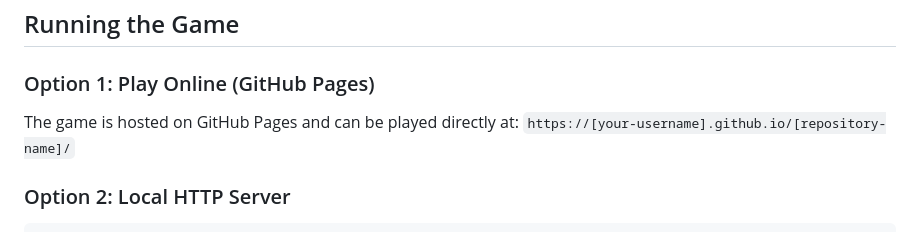
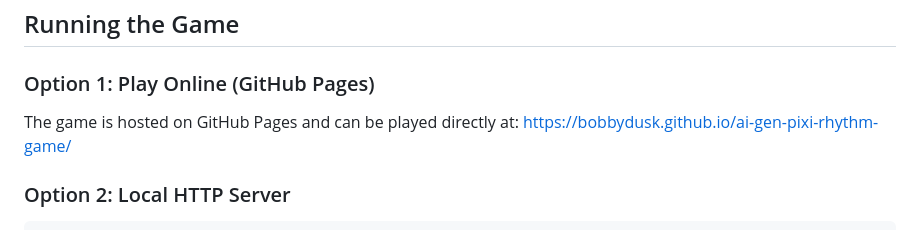
Before and after one commit to BobbyDusk/ai-gen-pixi-rhythm-game, a Markdown page: README.md, the part around the change. Drawn GitHub-style.

Commit message:
no description

````diff
--- a/README.md
+++ b/README.md
@@ -40,7 +40,7 @@ This game is gneerated using AI model Claude Sonnet 4.
 
 ### Option 1: Play Online (GitHub Pages)
 The game is hosted on GitHub Pages and can be played directly at:
-`https://[your-username].github.io/[repository-name]/`
+[https://bobbydusk.github.io/ai-gen-pixi-rhythm-game/](https://bobbydusk.github.io/ai-gen-pixi-rhythm-game/)
 
 ### Option 2: Local HTTP Server
 ```bash
````
